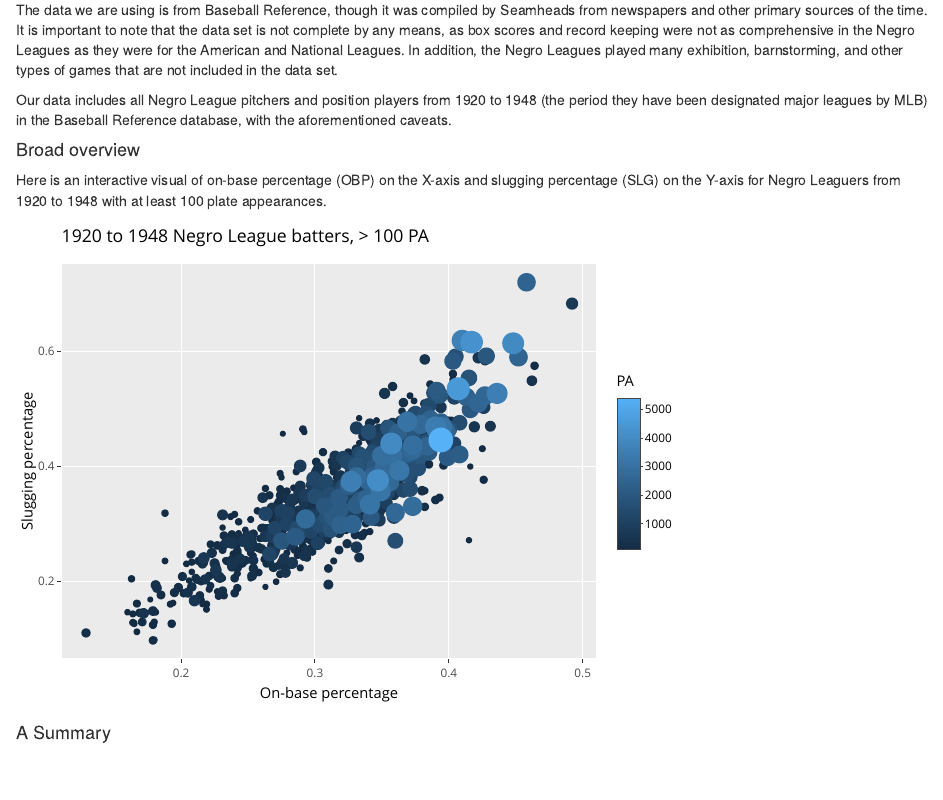
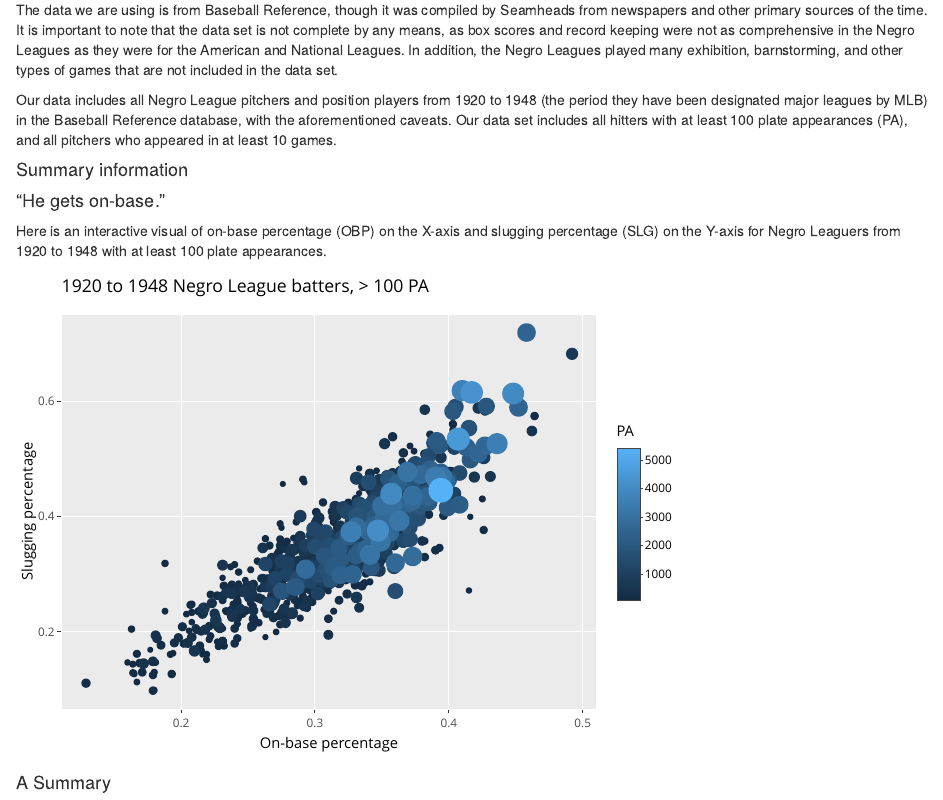
Before and after one commit to sejotathecoder/Baseball--a_numbers_game, an R Markdown document (ExploratoryDataAnalysis/index.rmd): the page in a window 1100 px wide, from 210 px down. Rendered offline with R 4.5, knitr and Pandoc, with nearby package versions.

Commit message:
added summary stats

```diff
--- a/ExploratoryDataAnalysis/index.rmd
+++ b/ExploratoryDataAnalysis/index.rmd
@@ -17,9 +17,15 @@ library(RColorBrewer)
 
 The data we are using is from Baseball Reference, though it was compiled by Seamheads from newspapers and other primary sources of the time. It is important to note that the data set is not complete by any means, as box scores and record keeping were not as comprehensive in the Negro Leagues as they were for the American and National Leagues. In addition, the Negro Leagues played many exhibition, barnstorming, and other types of games that are not included in the data set.
 
-Our data includes all Negro League pitchers and position players from 1920 to 1948 (the period they have been designated major leagues by MLB) in the Baseball Reference database, with the aforementioned caveats.
+Our data includes all Negro League pitchers and position players from 1920 to 1948 (the period they have been designated major leagues by MLB) in the Baseball Reference database, with the aforementioned caveats. Our data set includes all hitters with at least 100 plate appearances (PA), and all pitchers who appeared in at least 10 games.
 
-#### Broad overview
+#### Summary information
+
+
+
+#### "He gets on-base."
+
+
 
 Here is an interactive visual of on-base percentage (OBP) on the X-axis and slugging percentage (SLG) on the Y-axis for Negro Leaguers from 1920 to 1948 with at least 100 plate appearances.
 
```
Also changed, not shown: ExploratoryDataAnalysis/summarystats.r (added, +6 -0 lines).
